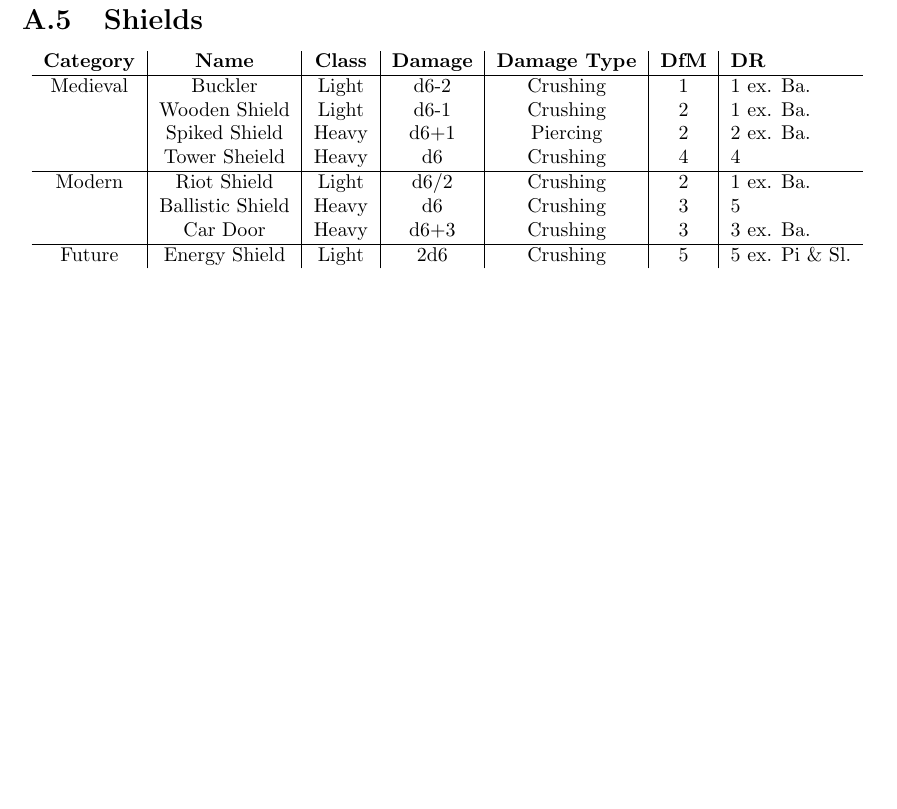
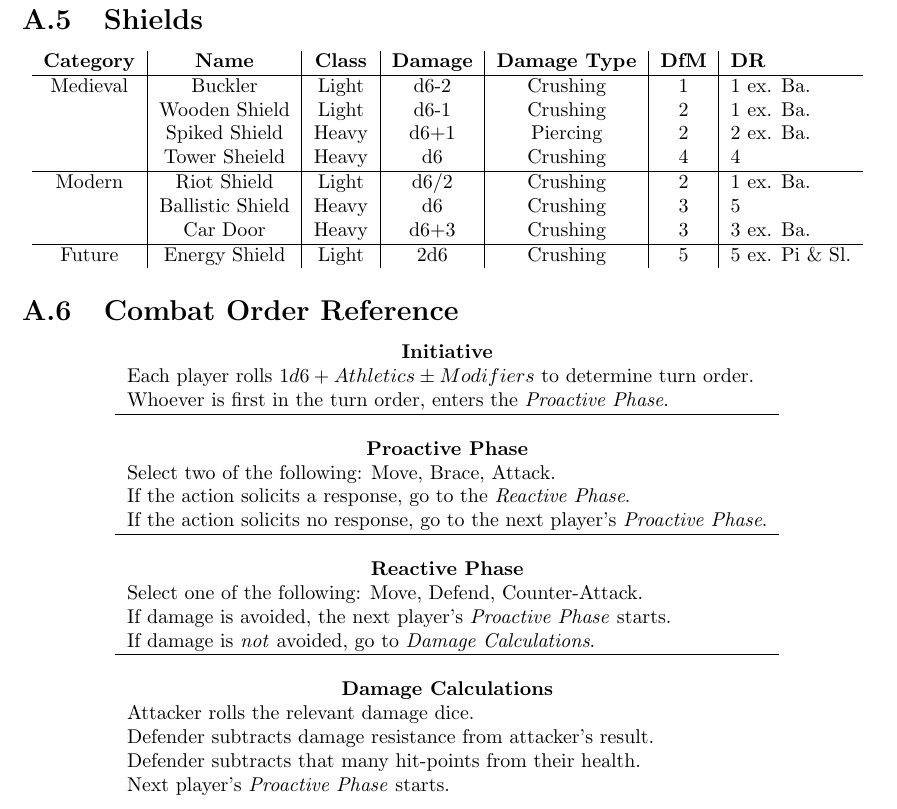
Before and after one commit to ElectricCoffee/SirenRPG, a LaTeX thesis (src/main.tex, which reads src/chapters/appendix/charts-and-tables.tex, src/preamble.tex): part of page 47 of 61, cut so that both start at the same text, the shorter picture padded with empty space. Compiled offline with pdfLaTeX.

Commit message:
add combat outline to appendix

```diff
--- a/src/chapters/appendix/charts-and-tables.tex
+++ b/src/chapters/appendix/charts-and-tables.tex
@@ -128,3 +128,25 @@ So despite the fact that a pistol can shoot around 1800m, it's incredibly hard t
         Future   & Energy Shield    & Light & 2d6  & Crushing & 5 & 5 ex. Pi \& Sl.
     \end{tabular}
 \end{center}
+
+\section{Combat Order Reference}\label{sec:combat-order}
+\begin{center}
+\begin{tabular}{l}
+    \multicolumn{1}{c}{\textbf{Initiative}}\\
+    Each player rolls $1d6 + Athletics \pm Modifiers$ to determine turn order.\\
+    Whoever is first in the turn order, enters the \textit{Proactive Phase}.\\\hline\\
+    \multicolumn{1}{c}{\textbf{Proactive Phase}}\\
+    Select two of the following: Move, Brace, Attack.\\
+    If the action solicits a response, go to the \textit{Reactive Phase}.\\
+    If the action solicits no response, go to the next player's \textit{Proactive Phase}.\\\hline\\
+    \multicolumn{1}{c}{\textbf{Reactive Phase}}\\
+    Select one of the following: Move, Defend, Counter-Attack.\\
+    If damage is avoided, the next player's \textit{Proactive Phase} starts.\\
+    If damage is \textit{not} avoided, go to \textit{Damage Calculations}.\\\hline\\
+    \multicolumn{1}{c}{\textbf{Damage Calculations}}\\
+    Attacker rolls the relevant damage dice.\\
+    Defender subtracts damage resistance from attacker's result.\\
+    Defender subtracts that many hit-points from their health.\\
+    Next player's \textit{Proactive Phase} starts.\\
+\end{tabular}
+\end{center}
--- a/src/preamble.tex
+++ b/src/preamble.tex
@@ -1,5 +1,5 @@
 \usepackage[utf8]{inputenc}
 \usepackage[margin=3cm]{geometry}
-\usepackage{appendix, tikz, pgfplots, graphicx, pdfpages}
+\usepackage{appendix, tikz, pgfplots, graphicx, pdfpages, multicol}
 
 \pgfplotsset{width = \textwidth, compat = newest}
```
